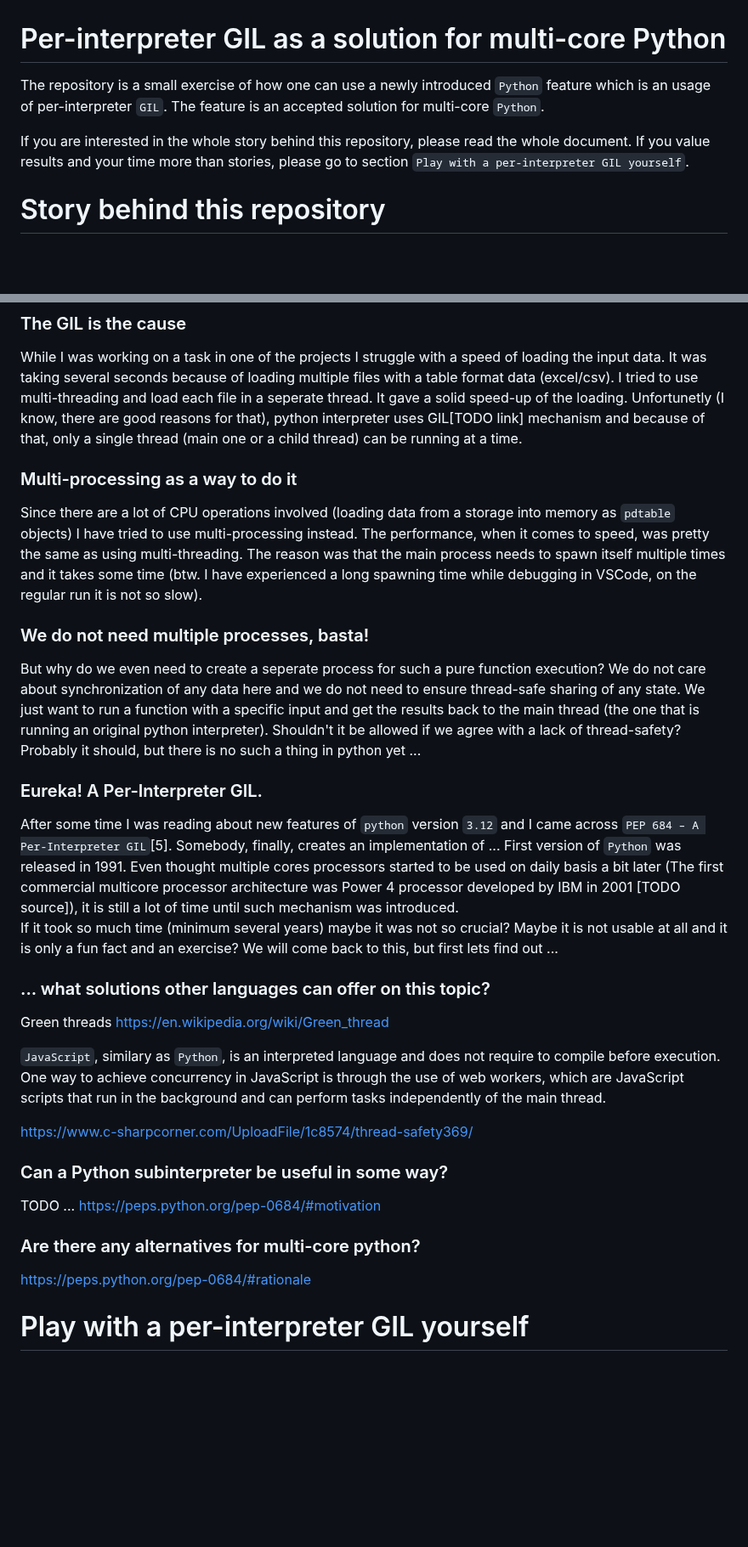
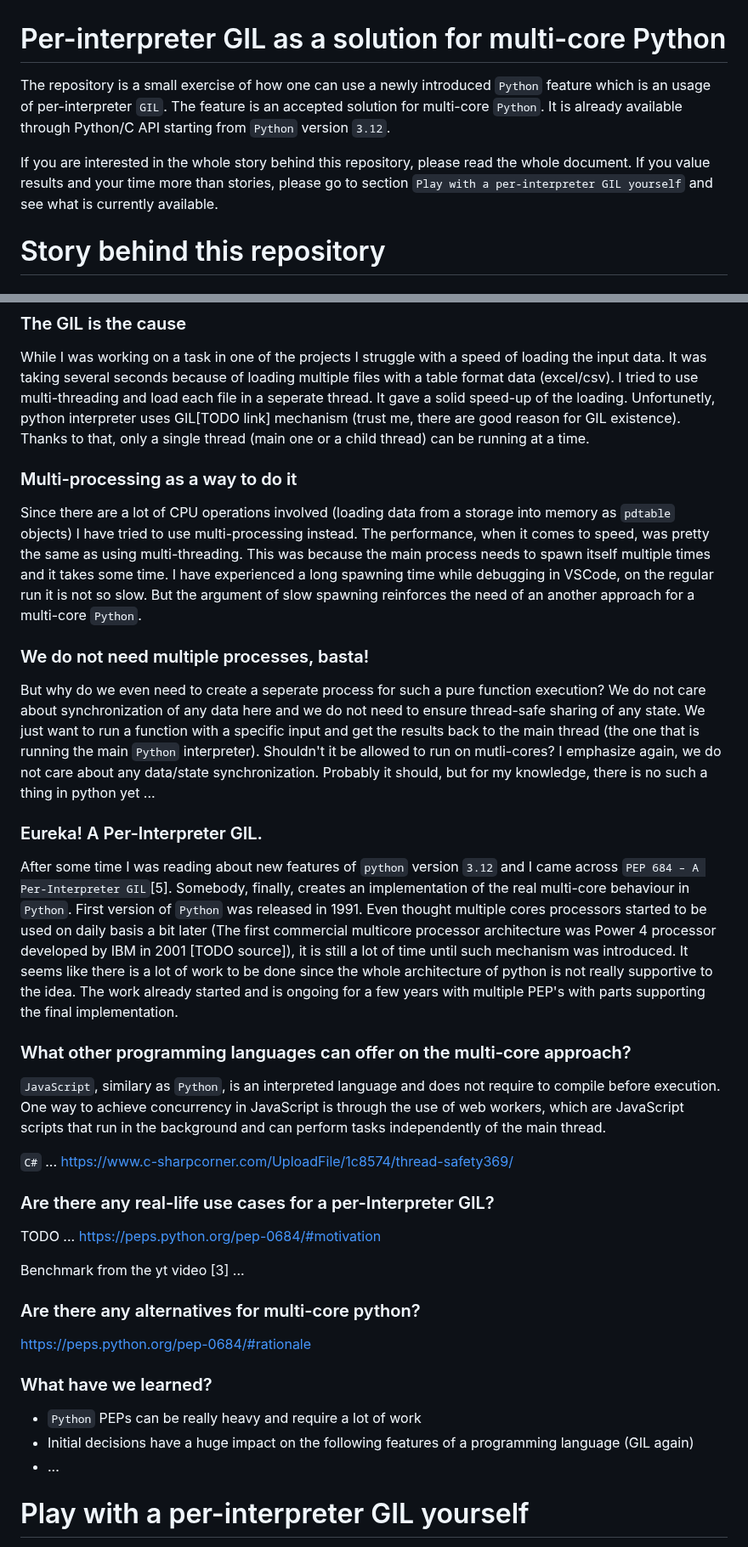
Before and after one commit to K4liber/subinterpreters, a Markdown page: README.md, 2 parts joined by grey strips. Shown at 85% size. Drawn GitHub-style; blank space fills up the shorter version.

Commit message:
continue

```diff
--- a/README.md
+++ b/README.md
@@ -1,9 +1,9 @@
 # Per-interpreter GIL as a solution for multi-core Python
 
-The repository is a small exercise of how one can use a newly introduced `Python` feature which is an usage of per-interpreter `GIL`. The feature is an accepted solution for multi-core `Python`.
+The repository is a small exercise of how one can use a newly introduced `Python` feature which is an usage of per-interpreter `GIL`. The feature is an accepted solution for multi-core `Python`. It is already available through Python/C API starting from `Python` version `3.12`.
 
 If you are interested in the whole story behind this repository, please read the whole document.
-If you value results and your time more than stories, please go to section `Play with a per-interpreter GIL yourself`.
+If you value results and your time more than stories, please go to section `Play with a per-interpreter GIL yourself` and see what is currently available.
 
 # Story behind this repository
 
@@ -18,41 +18,48 @@ If you value results and your time more than stories, please go to section `Play
 While I was working on a task in one of the projects I struggle with a speed of loading the input data.
 It was taking several seconds because of loading multiple files with a table format data (excel/csv).
 I tried to use multi-threading and load each file in a seperate thread.
-It gave a solid speed-up of the loading. Unfortunetly (I know, there are good reasons for that), python interpreter uses GIL[TODO link] mechanism and because of that, only a single thread (main one or a child thread) can be running at a time.
+It gave a solid speed-up of the loading. Unfortunetly, python interpreter uses GIL[TODO link] mechanism (trust me, there are good reason for GIL existence). Thanks to that, only a single thread (main one or a child thread) can be running at a time.
 
 ### Multi-processing as a way to do it
 
 Since there are a lot of CPU operations involved (loading data from a storage into memory as `pdtable` objects)
-I have tried to use multi-processing instead. The performance, when it comes to speed, was pretty the same as using multi-threading. The reason was that the main process needs to spawn itself multiple times and it
-takes some time (btw. I have experienced a long spawning time while debugging in VSCode, on the regular run it is not so slow).
+I have tried to use multi-processing instead. The performance, when it comes to speed, was pretty the same as using multi-threading. This was because the main process needs to spawn itself multiple times and it
+takes some time. I have experienced a long spawning time while debugging in VSCode, on the regular run it is not so slow. But the argument of slow spawning reinforces the need of an another approach for a multi-core `Python`.
 
 ### We do not need multiple processes, basta!
 
-But why do we even need to create a seperate process for such a pure function execution? We do not care about synchronization of any data here and we do not need to ensure thread-safe sharing of any state. We just want to run a function with a specific input and get the results back to the main thread (the one that is running an original python interpreter). Shouldn't it be allowed if we agree with a lack of thread-safety? Probably it should, but there is no
-such a thing in python yet ...
+But why do we even need to create a seperate process for such a pure function execution? We do not care about synchronization of any data here and we do not need to ensure thread-safe sharing of any state. We just want to run a function with a specific input and get the results back to the main thread (the one that is running the main `Python` interpreter). Shouldn't it be allowed to run on mutli-cores? I emphasize again, we do not care about any data/state synchronization. Probably it should, but for my knowledge, there is no such a thing in python yet ...
 
 ### Eureka! A Per-Interpreter GIL.
 
 After some time I was reading about new features of `python` version `3.12` and I came across `PEP 684 – A Per-Interpreter GIL`[5].
-Somebody, finally, creates an implementation of ... First version of `Python` was released in 1991. Even thought multiple cores processors started to be used on daily basis a bit later (The first commercial multicore processor architecture was Power 4 processor developed by IBM in 2001 [TODO source]), it is still a lot of time until such mechanism was introduced.
-If it took so much time (minimum several years) maybe it was not so crucial? Maybe it is not usable at all and it is only a fun fact
-and an exercise? We will come back to this, but first lets find out ...
+Somebody, finally, creates an implementation of the real multi-core behaviour in `Python`. First version of `Python` was released in 1991. Even thought multiple cores processors started to be used on daily basis a bit later (The first commercial multicore processor architecture was Power 4 processor developed by IBM in 2001 [TODO source]), it is still a lot of time until such mechanism was introduced. It seems like there is a lot of work to be done
+since the whole architecture of python is not really supportive to the idea. The work already started and is ongoing for a few years with
+multiple PEP's with parts supporting the final implementation.
 
-### ... what solutions other languages can offer on this topic?
-
-Green threads https://en.wikipedia.org/wiki/Green_thread
+### What other programming languages can offer on the multi-core approach?
 
 `JavaScript`, similary as `Python`, is an interpreted language and does not require to compile before execution. One way to achieve concurrency in JavaScript is through the use of web workers, which are JavaScript scripts that run in the background and can perform tasks independently of the main thread.
 
+`C#` ...
 https://www.c-sharpcorner.com/UploadFile/1c8574/thread-safety369/
 
-### Can a Python subinterpreter be useful in some way?
+### Are there any real-life use cases for a per-Interpreter GIL?
 
 TODO ... https://peps.python.org/pep-0684/#motivation
+
+Benchmark from the yt video [3] ...
 
 ### Are there any alternatives for multi-core python?
 
 https://peps.python.org/pep-0684/#rationale
+
+### What have we learned?
+
+- `Python` PEPs can be really heavy and require a lot of work
+- Initial decisions have a huge impact on the following features of a
+programming language (GIL again)
+- ...
 
 # Play with a per-interpreter GIL yourself
 
```
